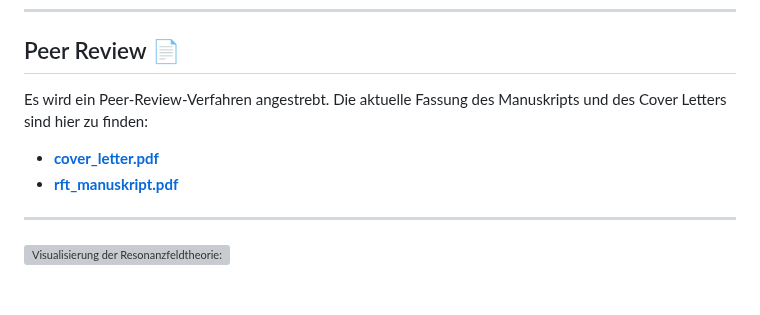
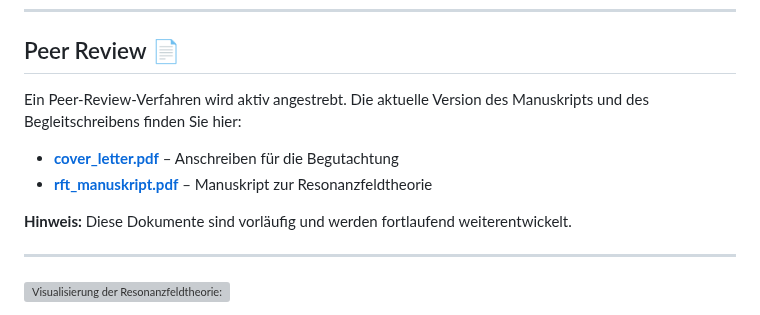
Before and after one commit to DominicReneSchu/public, a Markdown page: README.md, the part around the change. Drawn GitHub-style; blank space fills up the shorter version; grey boxes are pictures that could not be loaded.

Commit message:
Aktualisiert

```diff
--- a/README.md
+++ b/README.md
@@ -46,9 +46,13 @@ Die ausführliche Zusammenfassung der Resonanzfeldtheorie steht als PDF zum Down
 
 ## Peer Review 📄
 
-Es wird ein Peer-Review-Verfahren angestrebt. Die aktuelle Fassung des Manuskripts und des Cover Letters sind hier zu finden:
-- [**cover_letter.pdf**](peer_review_rft/cover_letter.pdf)
-- [**rft_manuskript.pdf**](peer_review_rft/rft_manuskript.pdf)
+Ein Peer-Review-Verfahren wird aktiv angestrebt. Die aktuelle Version des Manuskripts und des Begleitschreibens finden Sie hier:
+
+- [**cover_letter.pdf**](peer_review_rft/cover_letter.pdf) – Anschreiben für die Begutachtung
+- [**rft_manuskript.pdf**](peer_review_rft/rft_manuskript.pdf) – Manuskript zur Resonanzfeldtheorie
+
+**Hinweis:** Diese Dokumente sind vorläufig und werden fortlaufend weiterentwickelt.
+
 
 ---
 
```
